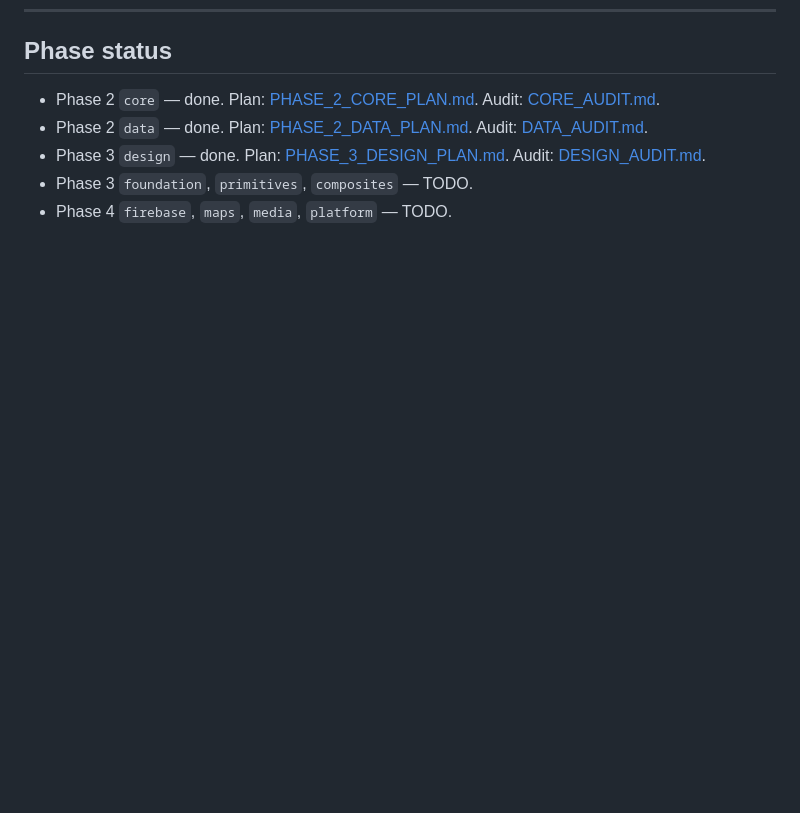
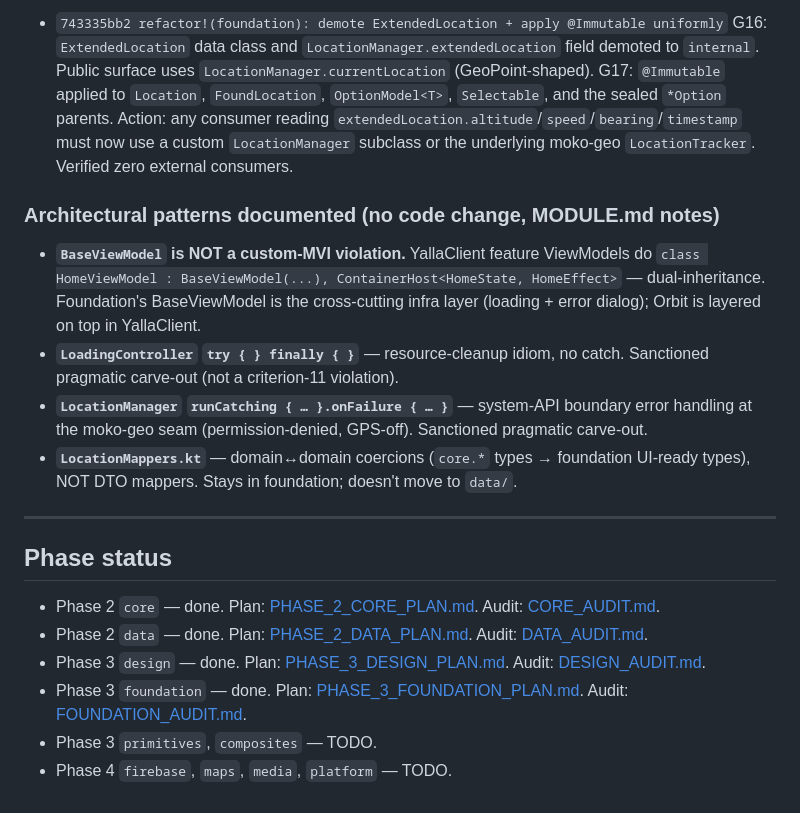
Before and after one commit to RoyalTaxi/yalla-sdk, a Markdown page: MIGRATION_LIST.md, the part around one of its changes. GitHub-like rendering; blank space fills up the shorter version.

```diff
--- a/MIGRATION_LIST.md
+++ b/MIGRATION_LIST.md
@@ -183,7 +212,20 @@ commit on `cleanup/phase-2-3-4`.
+- `743335bb2 refactor!(foundation): demote ExtendedLocation + apply @Immutable uniformly`
+  G16: `ExtendedLocation` data class and `LocationManager.extendedLocation` field demoted to `internal`. Public surface uses `LocationManager.currentLocation` (GeoPoint-shaped). G17: `@Immutable` applied to `Location`, `FoundLocation`, `OptionModel<T>`, `Selectable`, and the sealed `*Option` parents. Action: any consumer reading `extendedLocation.altitude`/`speed`/`bearing`/`timestamp` must now use a custom `LocationManager` subclass or the underlying moko-geo `LocationTracker`. Verified zero external consumers.
+
+### Architectural patterns documented (no code change, MODULE.md notes)
+
+- **`BaseViewModel` is NOT a custom-MVI violation.** YallaClient feature ViewModels do `class HomeViewModel : BaseViewModel(...), ContainerHost<HomeState, HomeEffect>` — dual-inheritance. Foundation's BaseViewModel is the cross-cutting infra layer (loading + error dialog); Orbit is layered on top in YallaClient.
+- **`LoadingController` `try { } finally { }`** — resource-cleanup idiom, no catch. Sanctioned pragmatic carve-out (not a criterion-11 violation).
+- **`LocationManager` `runCatching { … }.onFailure { … }`** — system-API boundary error handling at the moko-geo seam (permission-denied, GPS-off). Sanctioned pragmatic carve-out.
+- **`LocationMappers.kt`** — domain↔domain coercions (`core.*` types → foundation UI-ready types), NOT DTO mappers. Stays in foundation; doesn't move to `data/`.
+
+---
+
 ## Phase status
 
 - Phase 2 `core` — done. Plan: [PHASE_2_CORE_PLAN.md](PHASE_2_CORE_PLAN.md). Audit: [CORE_AUDIT.md](CORE_AUDIT.md).
 - Phase 2 `data` — done. Plan: [PHASE_2_DATA_PLAN.md](PHASE_2_DATA_PLAN.md). Audit: [DATA_AUDIT.md](DATA_AUDIT.md).
 - Phase 3 `design` — done. Plan: [PHASE_3_DESIGN_PLAN.md](PHASE_3_DESIGN_PLAN.md). Audit: [DESIGN_AUDIT.md](DESIGN_AUDIT.md).
-- Phase 3 `foundation`, `primitives`, `composites` — TODO.
+- Phase 3 `foundation` — done. Plan: [PHASE_3_FOUNDATION_PLAN.md](PHASE_3_FOUNDATION_PLAN.md). Audit: [FOUNDATION_AUDIT.md](FOUNDATION_AUDIT.md).
+- Phase 3 `primitives`, `composites` — TODO.
 - Phase 4 `firebase`, `maps`, `media`, `platform` — TODO.
```
Also changed, not shown: other parts of MIGRATION_LIST.md (+29 -0 lines).
